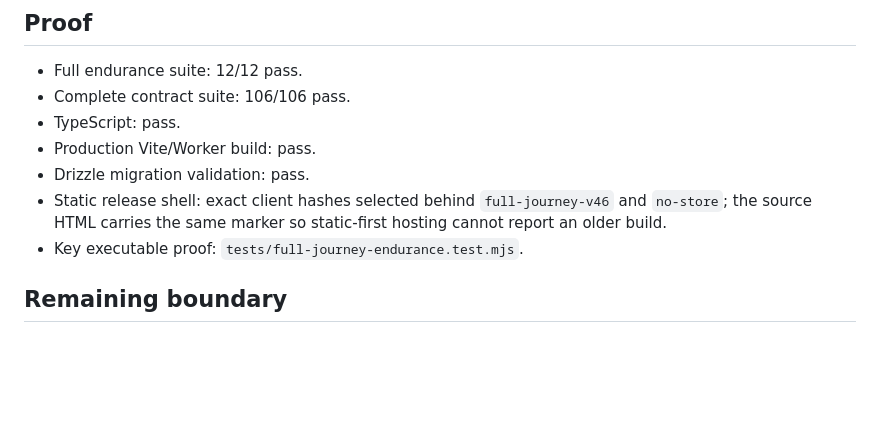
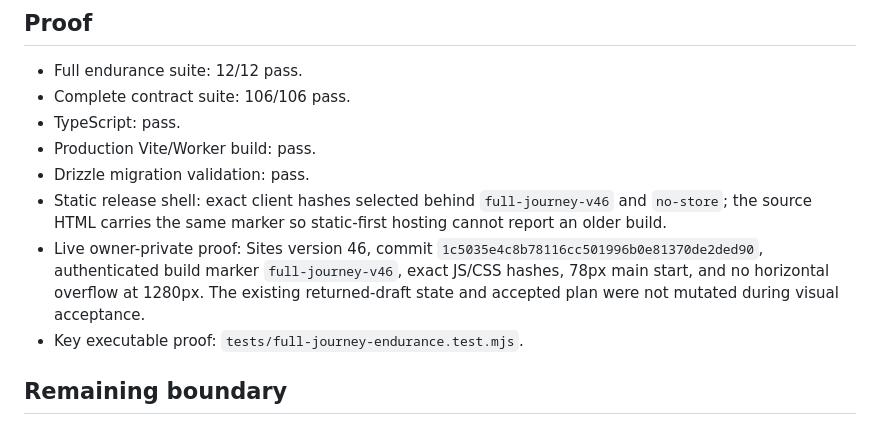
Before and after one commit to bharthamk/finite, a Markdown page: FULL_JOURNEY_ENDURANCE_ACCEPTANCE_2026-08-27.md, the part around the change. Drawn GitHub-style; blank space fills up the shorter version.

Commit message:
Record live endurance deployment proof

```diff
--- a/FULL_JOURNEY_ENDURANCE_ACCEPTANCE_2026-08-27.md
+++ b/FULL_JOURNEY_ENDURANCE_ACCEPTANCE_2026-08-27.md
@@ -57,6 +57,7 @@ This is an engineering acceptance run, not a claim that Finite booked travel, hi
 - Production Vite/Worker build: pass.
 - Drizzle migration validation: pass.
 - Static release shell: exact client hashes selected behind `full-journey-v46` and `no-store`; the source HTML carries the same marker so static-first hosting cannot report an older build.
+- Live owner-private proof: Sites version 46, commit `1c5035e4c8b78116cc501996b0e81370de2ded90`, authenticated build marker `full-journey-v46`, exact JS/CSS hashes, 78px main start, and no horizontal overflow at 1280px. The existing returned-draft state and accepted plan were not mutated during visual acceptance.
 - Key executable proof: `tests/full-journey-endurance.test.mjs`.
 
 ## Remaining boundary
```
